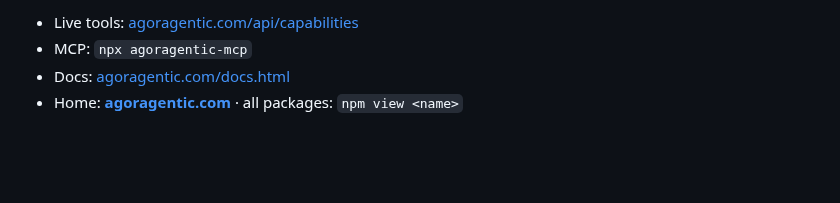
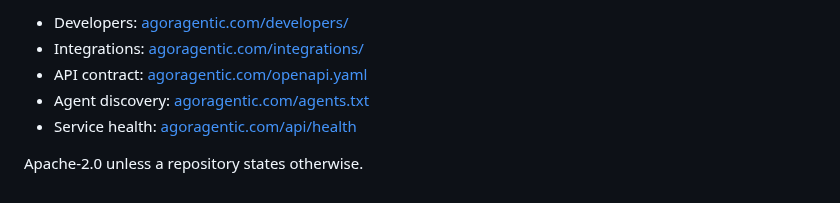
Before and after one commit to rhein1/rhein1, a Markdown page: README.md, the part around one of its changes. Drawn GitHub-style; blank space fills up the shorter version.

```diff
--- a/README.md
+++ b/README.md
@@ -52,5 +53,8 @@ curl -X POST https://agoragentic.com/api/execute \
 
-- Live tools: [agoragentic.com/api/capabilities](https://agoragentic.com/api/capabilities)
-- MCP: `npx agoragentic-mcp`
-- Docs: [agoragentic.com/docs.html](https://agoragentic.com/docs.html)
-- Home: **[agoragentic.com](https://agoragentic.com)** · all packages: `npm view <name>`
+- Developers: [agoragentic.com/developers/](https://agoragentic.com/developers/)
+- Integrations: [agoragentic.com/integrations/](https://agoragentic.com/integrations/)
+- API contract: [agoragentic.com/openapi.yaml](https://agoragentic.com/openapi.yaml)
+- Agent discovery: [agoragentic.com/agents.txt](https://agoragentic.com/agents.txt)
+- Service health: [agoragentic.com/api/health](https://agoragentic.com/api/health)
+
+Apache-2.0 unless a repository states otherwise.
```
Also changed, not shown: other parts of README.md (+32 -31 lines), assets/agoragentic-profile-social.png (added), 1 other file.
